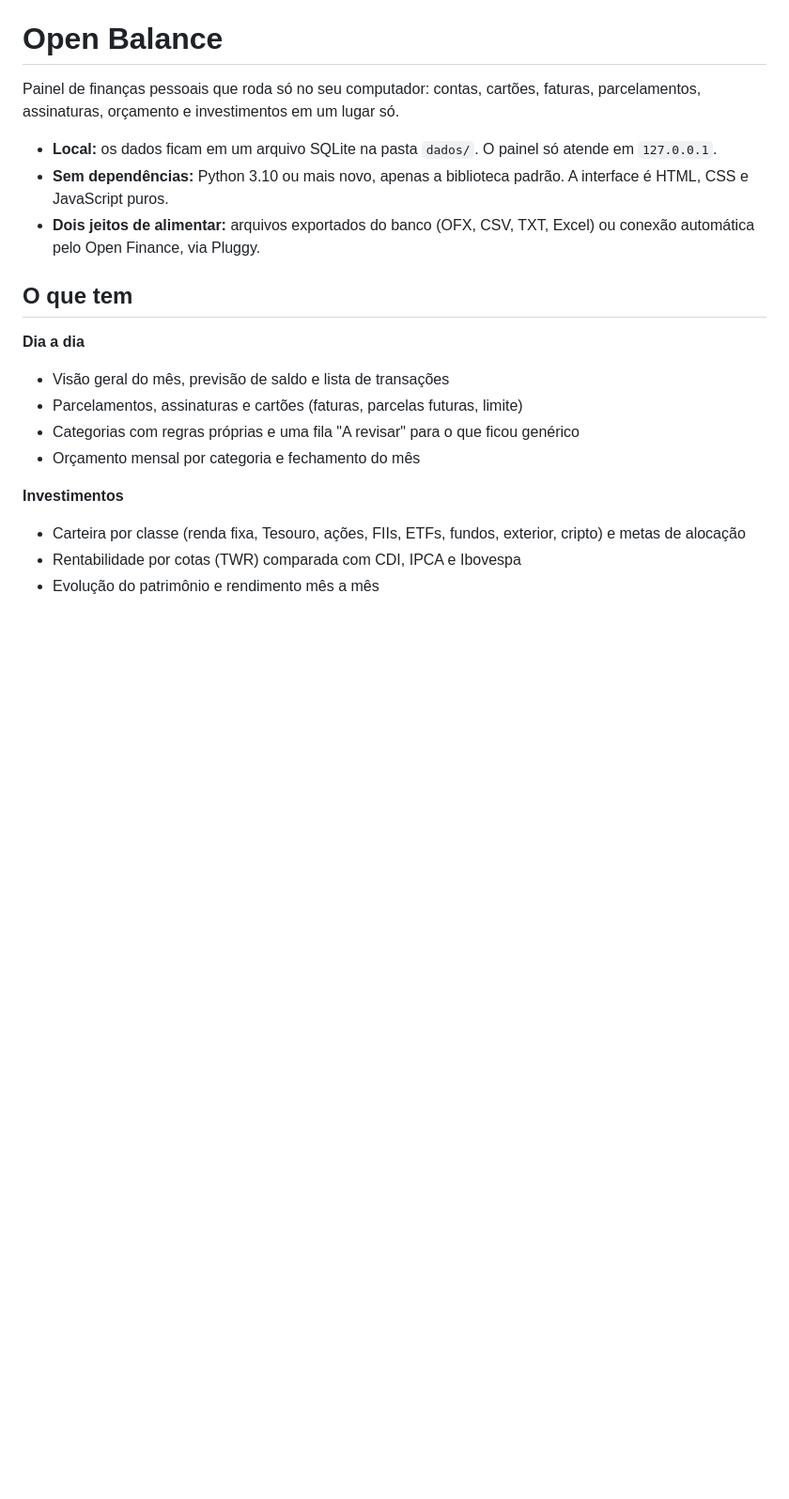
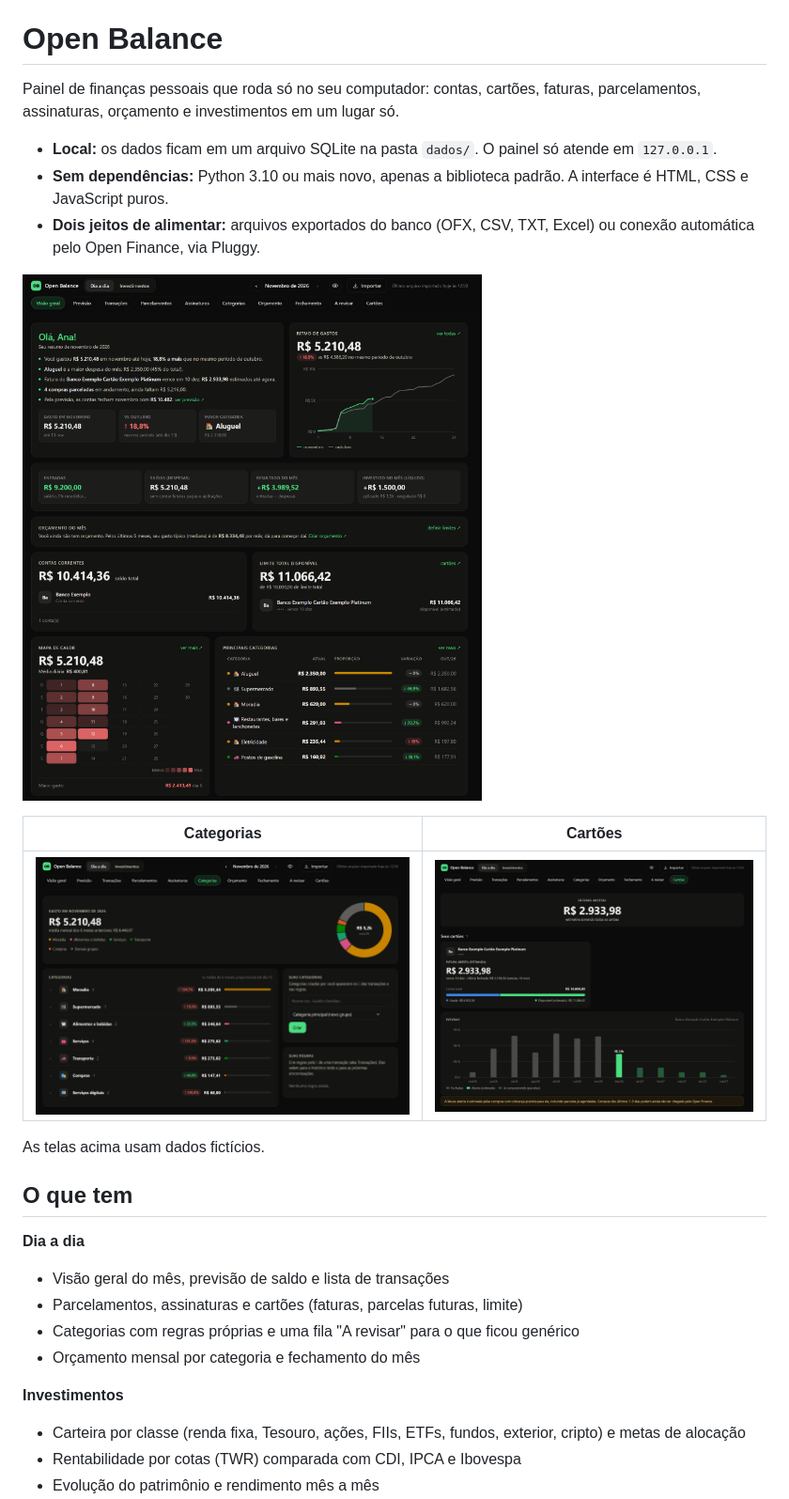
Before and after one commit to fexpepe/open-balance, a Markdown page: README.md, the part around the change. Shown at 94% size. Drawn GitHub-style; pictures changed too: docs/cartoes.png (added), docs/categorias.png (added), docs/visao-geral.png (added); blank space fills up the shorter version.

Commit message:
README: telas do app com dados fictícios
Co-Authored-By: Claude Fable 5.2 <noreply@anthropic.com>

```diff
--- a/README.md
+++ b/README.md
@@ -6,6 +6,14 @@ parcelamentos, assinaturas, orçamento e investimentos em um lugar só.
 - **Local:** os dados ficam em um arquivo SQLite na pasta `dados/`. O painel só atende em `127.0.0.1`.
 - **Sem dependências:** Python 3.10 ou mais novo, apenas a biblioteca padrão. A interface é HTML, CSS e JavaScript puros.
 - **Dois jeitos de alimentar:** arquivos exportados do banco (OFX, CSV, TXT, Excel) ou conexão automática pelo Open Finance, via Pluggy.
+
+![Visão geral do mês: resumo, ritmo de gastos, contas, cartões e principais categorias](docs/visao-geral.png)
+
+| Categorias | Cartões |
+| --- | --- |
+| ![Gasto do mês por categoria, comparado com a média de 6 meses](docs/categorias.png) | ![Fatura aberta, limite e parcelas já comprometidas nos próximos meses](docs/cartoes.png) |
+
+As telas acima usam dados fictícios.
 
 ## O que tem
 
```
